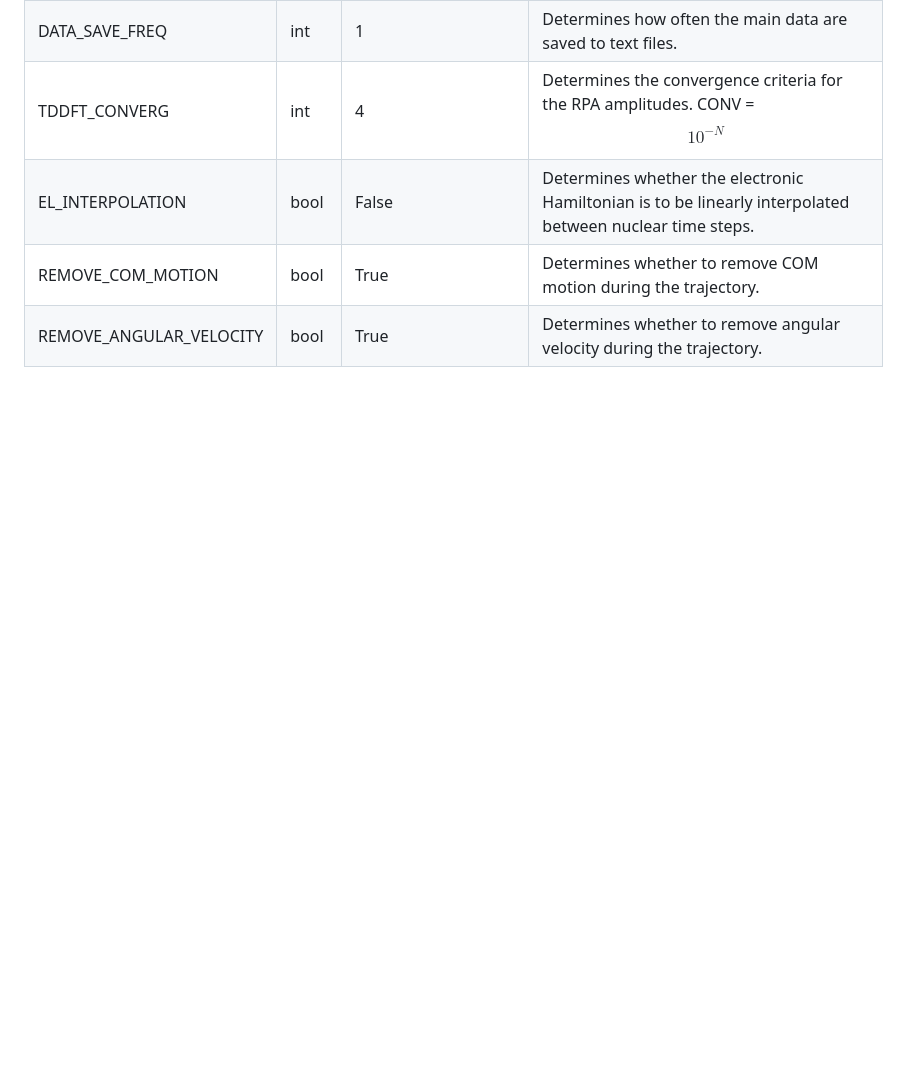
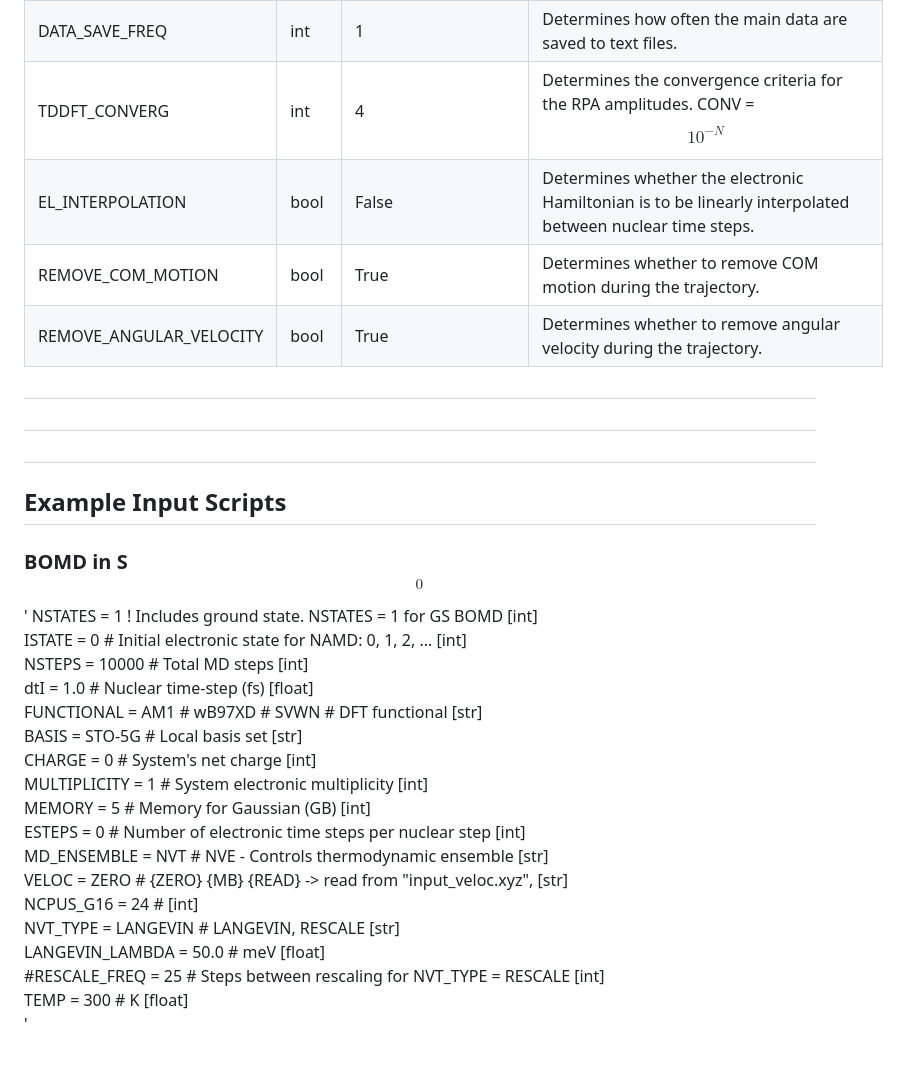
Before and after one commit to bradenmweight/SQD, a Markdown page: MD/Parameters.md, the part around the change. GitHub-like rendering; blank space fills up the shorter version.

Commit message:
Added example section

```diff
--- a/MD/Parameters.md
+++ b/MD/Parameters.md
@@ -44,3 +44,31 @@
 | EL_INTERPOLATION | bool | False | Determines whether the electronic Hamiltonian is to be linearly interpolated between nuclear time steps. |
 | REMOVE_COM_MOTION | bool | True | Determines whether to remove COM motion during the trajectory. |
 | REMOVE_ANGULAR_VELOCITY | bool | True | Determines whether to remove angular velocity during the trajectory. |
+
+
+
+#
+#
+#
+## Example Input Scripts
+
+### BOMD in S$$_0$$
+'
+NSTATES = 1 ! Includes ground state. NSTATES = 1 for GS BOMD [int]\
+ISTATE  = 0 # Initial electronic state for NAMD: 0, 1, 2, ... [int]\
+NSTEPS  = 10000 # Total MD steps [int]\
+dtI = 1.0 # Nuclear time-step (fs) [float]\
+FUNCTIONAL = AM1 # wB97XD # SVWN # DFT functional [str]\
+BASIS = STO-5G # Local basis set [str]\
+CHARGE = 0 # System's net charge [int]\
+MULTIPLICITY = 1 # System electronic multiplicity [int]\
+MEMORY = 5 # Memory for Gaussian (GB) [int]\
+ESTEPS = 0 # Number of electronic time steps per nuclear step [int]\
+MD_ENSEMBLE = NVT # NVE - Controls thermodynamic ensemble [str]\
+VELOC = ZERO # {ZERO} {MB} {READ} -> read from "input_veloc.xyz", [str]\
+NCPUS_G16 = 24 # [int]\
+NVT_TYPE = LANGEVIN # LANGEVIN, RESCALE [str]\
+LANGEVIN_LAMBDA = 50.0 # meV [float]\
+#RESCALE_FREQ = 25 # Steps between rescaling for NVT_TYPE = RESCALE [int]\
+TEMP = 300 # K [float]\
+'
```
